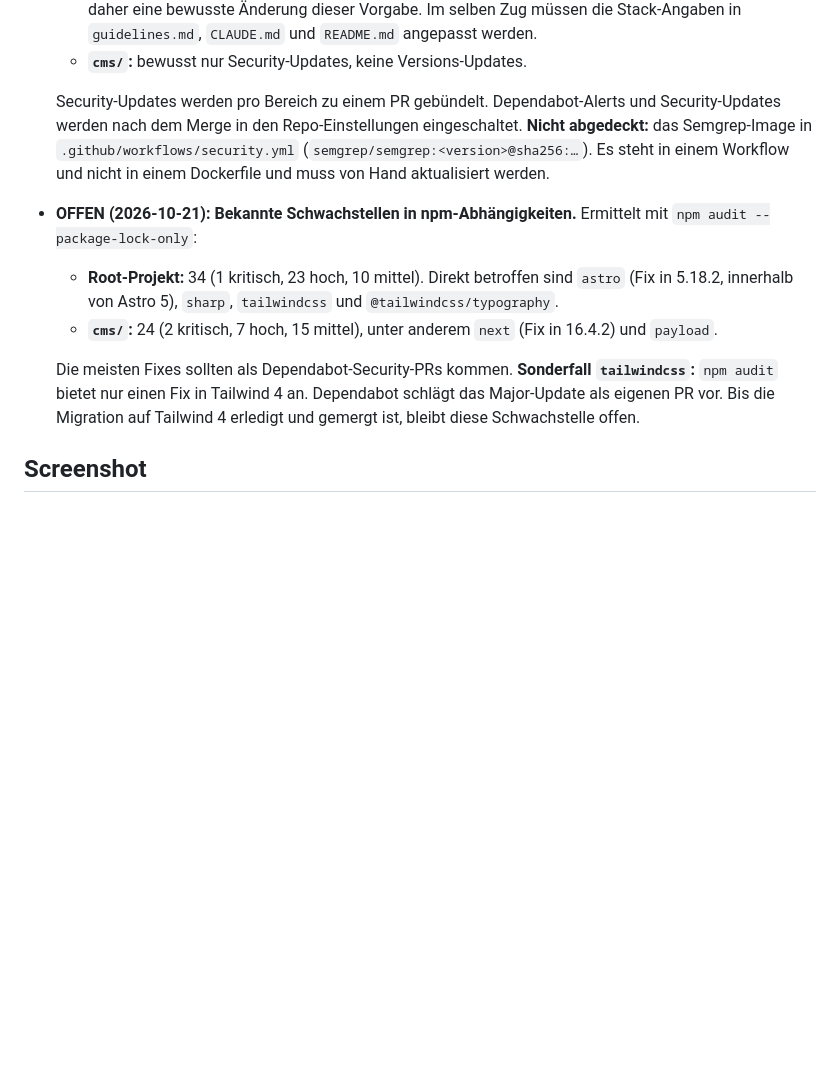
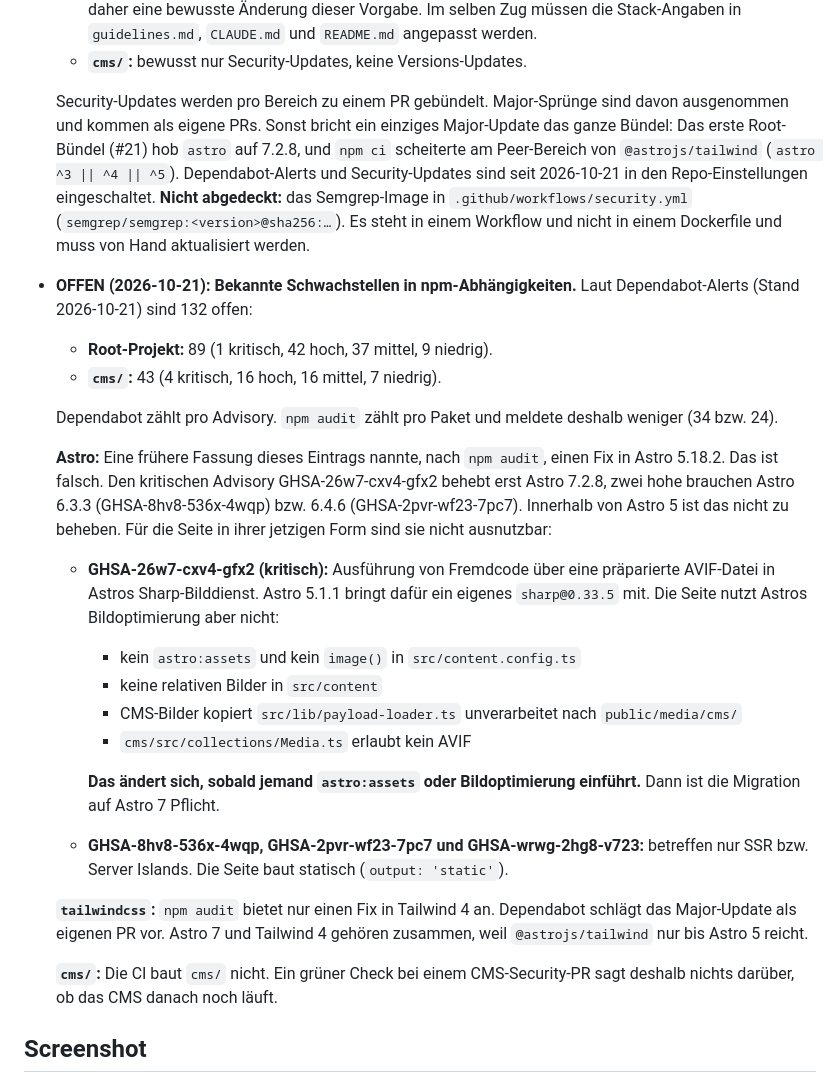
Before and after one commit to Acephali92/SAR2.0, a Markdown page: docs/REDAKTION-TODO.md, the part around the change. GitHub-like rendering; blank space fills up the shorter version.

Commit message:
docs: correct Astro vulnerability assessment and alert counts
npm audit suggested astro 5.18.2 as a fix, but per the GitHub
advisories the critical GHSA-26w7-cxv4-gfx2 is only fixed in 7.2.8, and
two highs need 6.3.3 / 6.4.6. Record why they are not exploitable on the
current static site (no astro:assets image optimization, SSR-only
issues), switch to the Dependabot alert counts, and note that CI does
not build cms/.

Co-Authored-By: Claude Opus 5.5 <noreply@anthropic.com>

```diff
--- a/docs/REDAKTION-TODO.md
+++ b/docs/REDAKTION-TODO.md
@@ -38,13 +38,27 @@ Abgleich der Muss-/Soll-Anforderungsliste des Referenz-CMS-Lastenhefts mit dem a
   - **Major-Updates:** Auch die von Astro und Tailwind werden vorgeschlagen, jedes als eigener, ungebündelter PR. Major-Versionen bringen Breaking Changes, deshalb ist für jeden dieser PRs eine Migration von Hand nötig. Ob der Build bricht, zeigt die CI. `guidelines.md` legt den Stack in Abschnitt 2 „Fixed Tech Stack“ als fest auf Astro 5.x und Tailwind CSS 3.x fest. Einen solchen PR zu mergen ist daher eine bewusste Änderung dieser Vorgabe. Im selben Zug müssen die Stack-Angaben in `guidelines.md`, `CLAUDE.md` und `README.md` angepasst werden.
   - **`cms/`:** bewusst nur Security-Updates, keine Versions-Updates.
 
-  Security-Updates werden pro Bereich zu einem PR gebündelt. Dependabot-Alerts und Security-Updates werden nach dem Merge in den Repo-Einstellungen eingeschaltet. **Nicht abgedeckt:** das Semgrep-Image in `.github/workflows/security.yml` (`semgrep/semgrep:<version>@sha256:…`). Es steht in einem Workflow und nicht in einem Dockerfile und muss von Hand aktualisiert werden.
+  Security-Updates werden pro Bereich zu einem PR gebündelt. Major-Sprünge sind davon ausgenommen und kommen als eigene PRs. Sonst bricht ein einziges Major-Update das ganze Bündel: Das erste Root-Bündel (#21) hob `astro` auf 7.2.8, und `npm ci` scheiterte am Peer-Bereich von `@astrojs/tailwind` (`astro ^3 || ^4 || ^5`). Dependabot-Alerts und Security-Updates sind seit 2026-10-21 in den Repo-Einstellungen eingeschaltet. **Nicht abgedeckt:** das Semgrep-Image in `.github/workflows/security.yml` (`semgrep/semgrep:<version>@sha256:…`). Es steht in einem Workflow und nicht in einem Dockerfile und muss von Hand aktualisiert werden.
 
-- **OFFEN (2026-10-21): Bekannte Schwachstellen in npm-Abhängigkeiten.** Ermittelt mit `npm audit --package-lock-only`:
-  - **Root-Projekt:** 34 (1 kritisch, 23 hoch, 10 mittel). Direkt betroffen sind `astro` (Fix in 5.18.2, innerhalb von Astro 5), `sharp`, `tailwindcss` und `@tailwindcss/typography`.
-  - **`cms/`:** 24 (2 kritisch, 7 hoch, 15 mittel), unter anderem `next` (Fix in 16.4.2) und `payload`.
+- **OFFEN (2026-10-21): Bekannte Schwachstellen in npm-Abhängigkeiten.** Laut Dependabot-Alerts (Stand 2026-10-21) sind 132 offen:
+  - **Root-Projekt:** 89 (1 kritisch, 42 hoch, 37 mittel, 9 niedrig).
+  - **`cms/`:** 43 (4 kritisch, 16 hoch, 16 mittel, 7 niedrig).
 
-  Die meisten Fixes sollten als Dependabot-Security-PRs kommen. **Sonderfall `tailwindcss`:** `npm audit` bietet nur einen Fix in Tailwind 4 an. Dependabot schlägt das Major-Update als eigenen PR vor. Bis die Migration auf Tailwind 4 erledigt und gemergt ist, bleibt diese Schwachstelle offen.
+  Dependabot zählt pro Advisory. `npm audit` zählt pro Paket und meldete deshalb weniger (34 bzw. 24).
+
+  **Astro:** Eine frühere Fassung dieses Eintrags nannte, nach `npm audit`, einen Fix in Astro 5.18.2. Das ist falsch. Den kritischen Advisory GHSA-26w7-cxv4-gfx2 behebt erst Astro 7.2.8, zwei hohe brauchen Astro 6.3.3 (GHSA-8hv8-536x-4wqp) bzw. 6.4.6 (GHSA-2pvr-wf23-7pc7). Innerhalb von Astro 5 ist das nicht zu beheben. Für die Seite in ihrer jetzigen Form sind sie nicht ausnutzbar:
+  - **GHSA-26w7-cxv4-gfx2 (kritisch):** Ausführung von Fremdcode über eine präparierte AVIF-Datei in Astros Sharp-Bilddienst. Astro 5.1.1 bringt dafür ein eigenes `sharp@0.33.5` mit. Die Seite nutzt Astros Bildoptimierung aber nicht:
+    - kein `astro:assets` und kein `image()` in `src/content.config.ts`
+    - keine relativen Bilder in `src/content`
+    - CMS-Bilder kopiert `src/lib/payload-loader.ts` unverarbeitet nach `public/media/cms/`
+    - `cms/src/collections/Media.ts` erlaubt kein AVIF
+
+    **Das ändert sich, sobald jemand `astro:assets` oder Bildoptimierung einführt.** Dann ist die Migration auf Astro 7 Pflicht.
+  - **GHSA-8hv8-536x-4wqp, GHSA-2pvr-wf23-7pc7 und GHSA-wrwg-2hg8-v723:** betreffen nur SSR bzw. Server Islands. Die Seite baut statisch (`output: 'static'`).
+
+  **`tailwindcss`:** `npm audit` bietet nur einen Fix in Tailwind 4 an. Dependabot schlägt das Major-Update als eigenen PR vor. Astro 7 und Tailwind 4 gehören zusammen, weil `@astrojs/tailwind` nur bis Astro 5 reicht.
+
+  **`cms/`:** Die CI baut `cms/` nicht. Ein grüner Check bei einem CMS-Security-PR sagt deshalb nichts darüber, ob das CMS danach noch läuft.
 
 ## Screenshot
 
```
